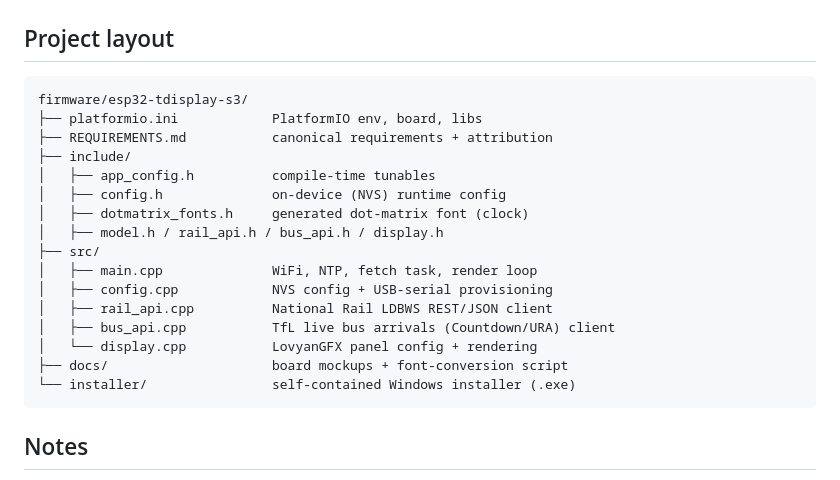
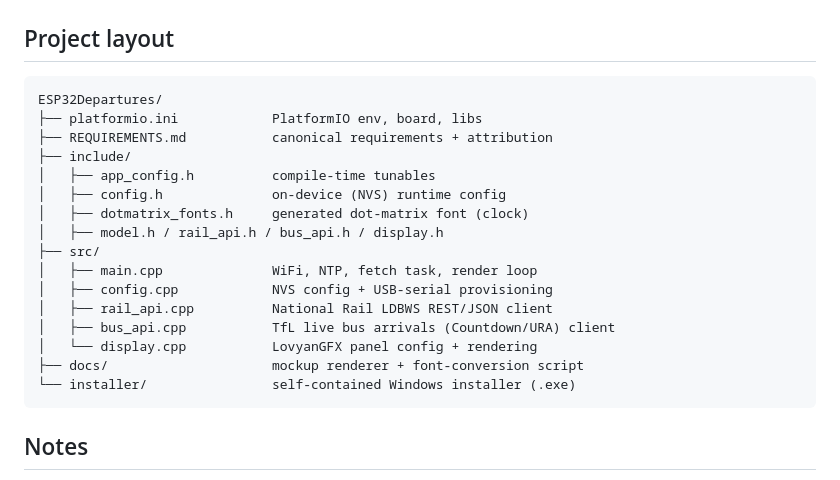
Before and after one commit to OktaneZA/ESP32Departures, a Markdown page: README.md, the part around one of its changes. Rendered like a GitHub page.

````diff
--- a/README.md
+++ b/README.md
@@ -99,7 +127,7 @@ into `installer/firmware/` and run `installer/build_exe.py`.
 ## Project layout
 
 ```
-firmware/esp32-tdisplay-s3/
+ESP32Departures/
 ├── platformio.ini            PlatformIO env, board, libs
 ├── REQUIREMENTS.md           canonical requirements + attribution
 ├── include/
@@ -113,7 +141,7 @@ firmware/esp32-tdisplay-s3/
 │   ├── rail_api.cpp          National Rail LDBWS REST/JSON client
 │   ├── bus_api.cpp           TfL live bus arrivals (Countdown/URA) client
 │   └── display.cpp           LovyanGFX panel config + rendering
-├── docs/                     board mockups + font-conversion script
+├── docs/                     mockup renderer + font-conversion script
 └── installer/                self-contained Windows installer (.exe)
 ```
 
````
Also changed, not shown: other parts of README.md (+46 -18 lines).
